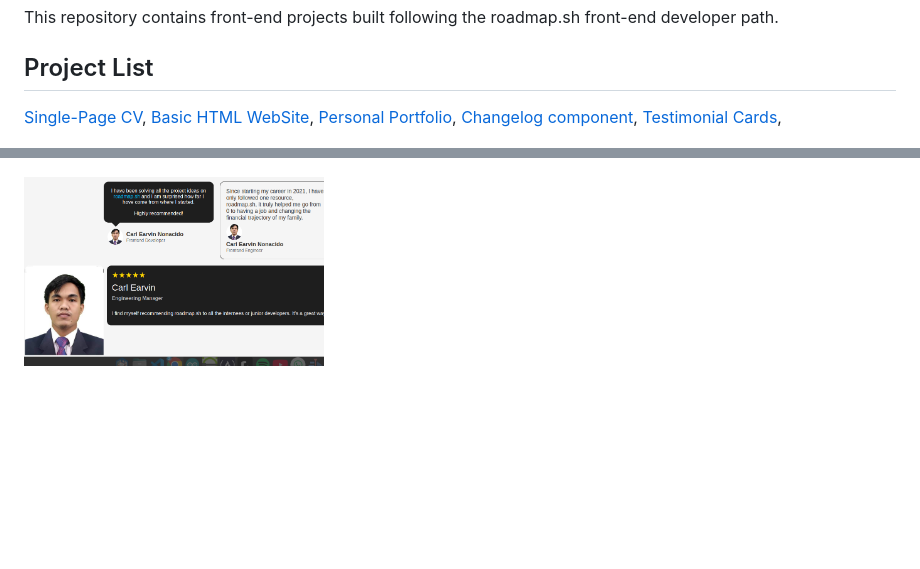
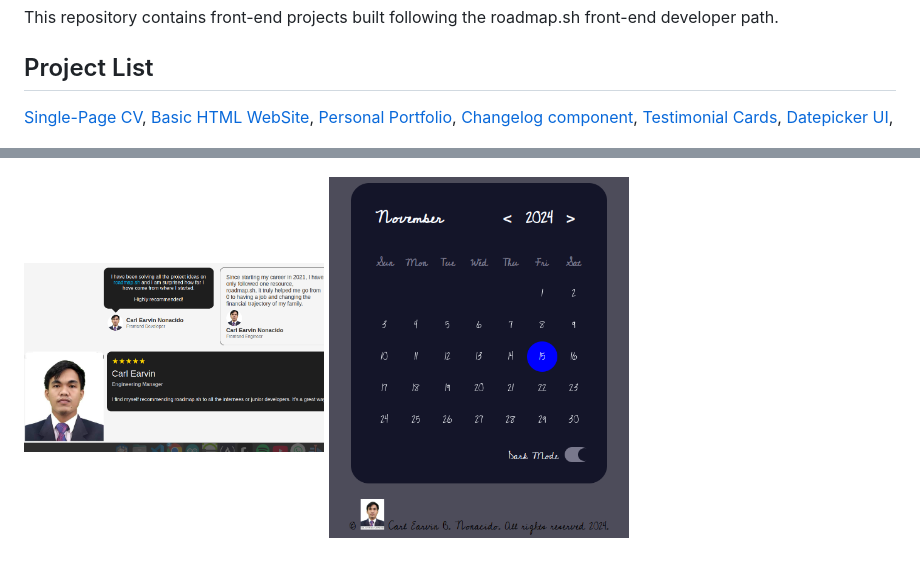
Before and after one commit to carlearvin082597/roadmap.sh-solutions, a Markdown page: README.md, 2 parts joined by grey strips. Drawn GitHub-style; pictures changed too: image/datepicker_ui.png (added); blank space fills up the shorter version.

Commit message:
update roadmap.sh

```diff
--- a/README.md
+++ b/README.md
@@ -9,6 +9,7 @@ This repository contains front-end projects built following the roadmap.sh front
 [Personal Portfolio](https://roadmap.sh/projects/portfolio-website),
 [Changelog component](https://roadmap.sh/projects/changelog-component),
 [Testimonial Cards](https://roadmap.sh/projects/testimonial-cards),
+[Datepicker UI](https://roadmap.sh/projects/datepicker-ui),
 
 <p align="left">
 <a href="/01-single-page-cv/">
@@ -24,5 +25,8 @@ This repository contains front-end projects built following the roadmap.sh front
 </p>
 <p align="left">
 <a href="/05-testimonial-cards/">
-  <img src="image/testemonial.png" alt="Changelog Component" width="300"/> </a>
+  <img src="image/testemonial.png" alt="Testimonial Cards" width="300"/> </a>
+<a href="/06-datepicker-ui/">
+  <img src="image/datepicker_ui.png" alt="Datepicker UI" width="300" />
+</a>
   </p>
```
